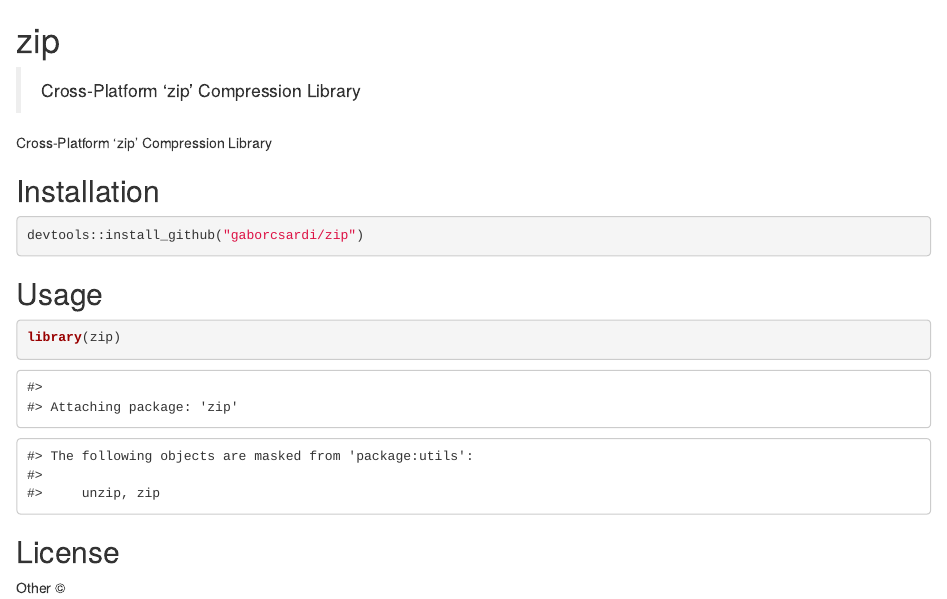
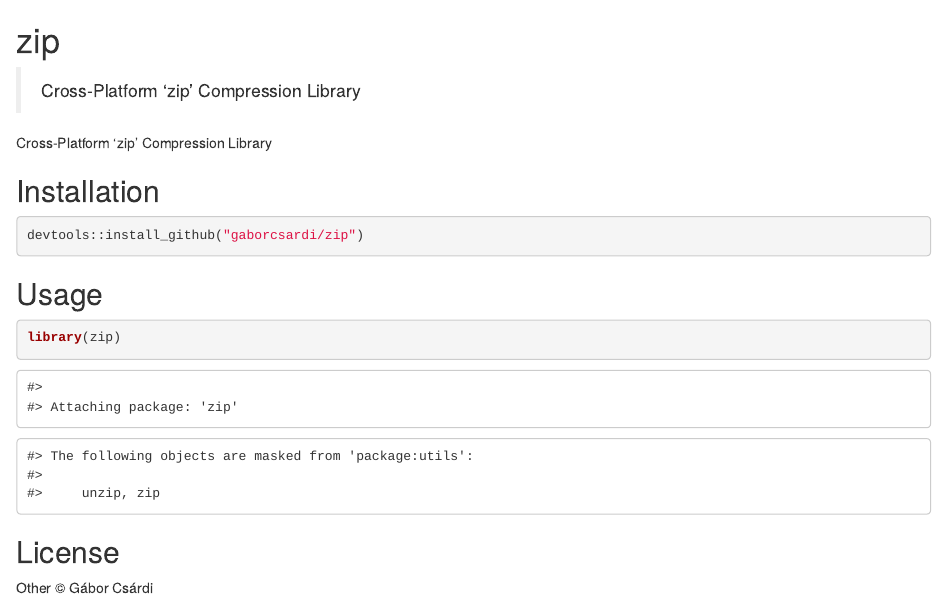
Before and after one commit to r-lib/zip, an R Markdown document (README.Rmd): the page in a window 1100 px wide, from its top. Rendered offline with R 4.5, knitr and Pandoc, with nearby package versions; badge pictures from the web are left out.

Commit message:
Fix up Mason

```diff
--- a/README.Rmd
+++ b/README.Rmd
@@ -35,4 +33,4 @@ library(zip)
 
 ## License
 
-Other ©
+Other © Gábor Csárdi
```
Also changed, not shown: README.Rmd (2 more changed lines), 4 other files.
